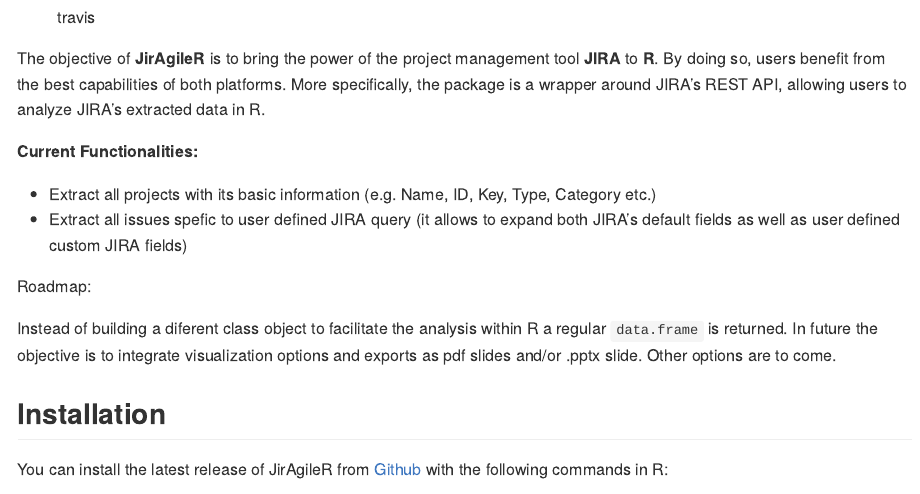
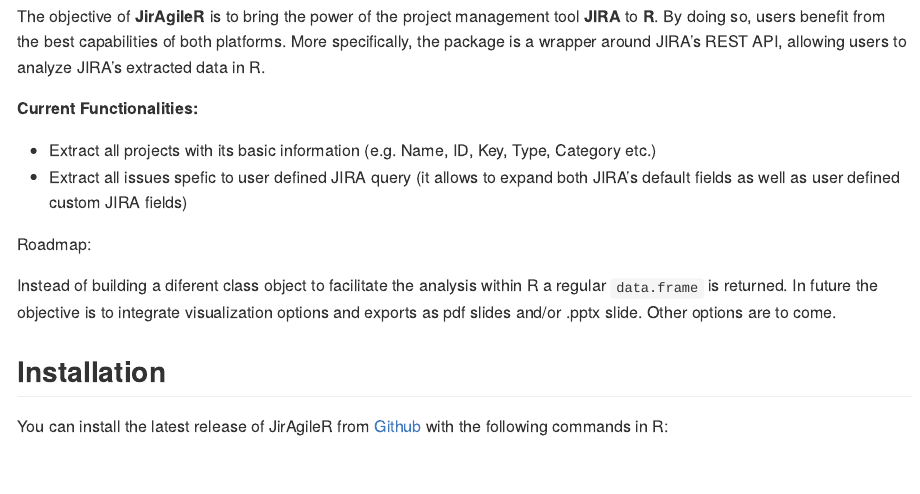
Before and after one commit to matbmeijer/JirAgileR, an R Markdown document (README.Rmd): the page in a window 1100 px wide, from its top. Rendered offline with R 4.5, knitr and Pandoc, with nearby package versions; some code elsewhere in the file could not run offline; badge pictures from the web are left out.

Commit message:
Adding travis to README

```diff
--- a/README.Rmd
+++ b/README.Rmd
@@ -10,7 +10,7 @@
 
 <img src="https://www.atlassian.com/dam/jcr:e33efd9e-e0b8-4d61-a24d-68a48ef99ed5/Jira%20Software@2x-blue.png" position="right" width="200"/>
 
-![travis](https://travis-ci.org/matbmeijer/JirAgileR.svg?branch=master)
+<img src="https://travis-ci.org/matbmeijer/JirAgileR.svg?branch=master"/>
 
 
 The objective of **JirAgileR** is to bring the power of the project management tool **JIRA** to **R**. By doing so, users benefit from the best capabilities of both platforms. More specifically, the package is a wrapper around JIRA's REST API, allowing users to analyze JIRA's extracted data in R.
```
Also changed, not shown: README.md (added).
